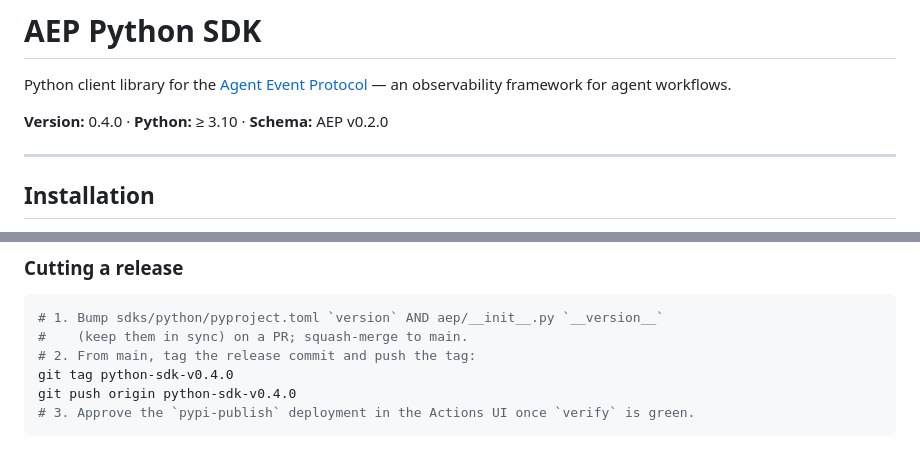
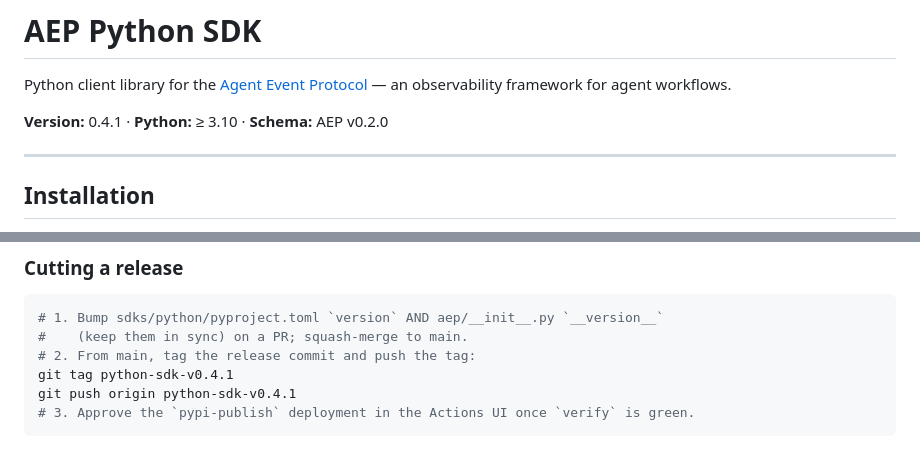
Before and after one commit to surpradhan/agent-event-protocol, a Markdown page: sdks/python/README.md, 2 parts joined by grey strips. GitHub-like rendering.

Commit message:
fix(python-sdk): bump README version header to 0.4.1
Missed in the initial 0.4.1 bump commit — the README version badge
(line 5) still read 0.4.0, which would have shown on the PyPI project
page after publish. Also update the release-example tag to match.

Co-Authored-By: Claude Haiku 4.5 <noreply@anthropic.com>

````diff
--- a/sdks/python/README.md
+++ b/sdks/python/README.md
@@ -2,7 +2,7 @@
 
 Python client library for the [Agent Event Protocol](https://github.com/surpradhan/agent-event-protocol#readme) — an observability framework for agent workflows.
 
-**Version:** 0.4.0 · **Python:** ≥ 3.10 · **Schema:** AEP v0.2.0
+**Version:** 0.4.1 · **Python:** ≥ 3.10 · **Schema:** AEP v0.2.0
 
 ---
 
@@ -537,7 +537,7 @@ Before the first release, configure the publisher side (cannot be done from code
 # 1. Bump sdks/python/pyproject.toml `version` AND aep/__init__.py `__version__`
 #    (keep them in sync) on a PR; squash-merge to main.
 # 2. From main, tag the release commit and push the tag:
-git tag python-sdk-v0.4.0
-git push origin python-sdk-v0.4.0
+git tag python-sdk-v0.4.1
+git push origin python-sdk-v0.4.1
 # 3. Approve the `pypi-publish` deployment in the Actions UI once `verify` is green.
 ```
````
